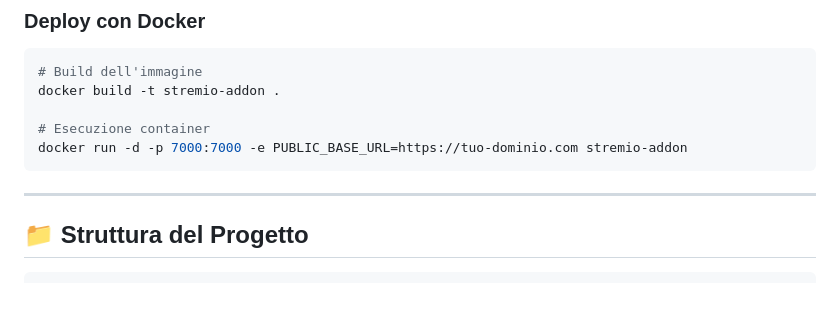
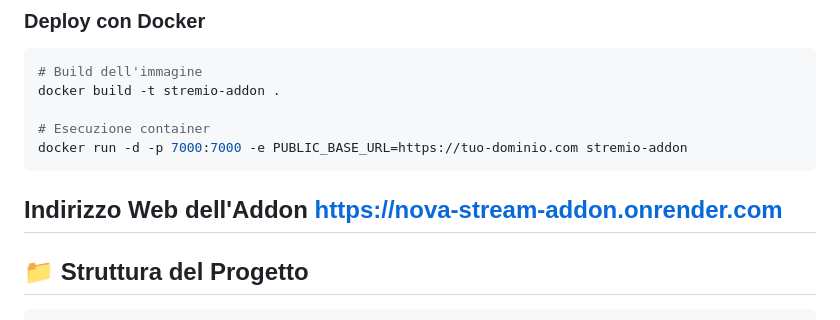
Before and after one commit to miciotto-web/nova-stream-addon, a Markdown page: README.md, the part around the change. Rendered like a GitHub page; blank space fills up the shorter version.

Commit message:
Add web address for the Addon
Added web address for the Addon in the README.

````diff
--- a/README.md
+++ b/README.md
@@ -73,7 +73,8 @@ docker build -t stremio-addon .
 # Esecuzione container
 docker run -d -p 7000:7000 -e PUBLIC_BASE_URL=https://tuo-dominio.com stremio-addon
 ```
-
+Indirizzo Web dell'Addon
+https://nova-stream-addon.onrender.com
 ---
 
 ## 📁 Struttura del Progetto
````
